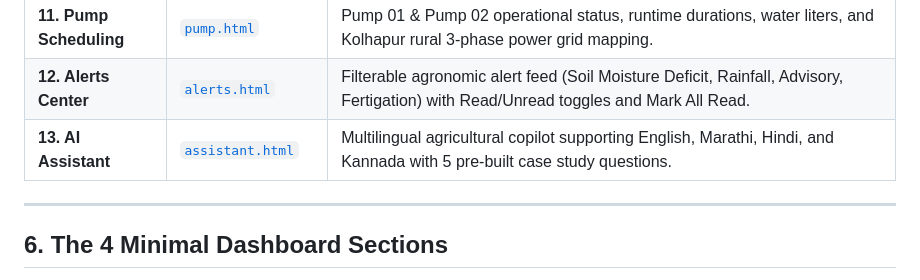
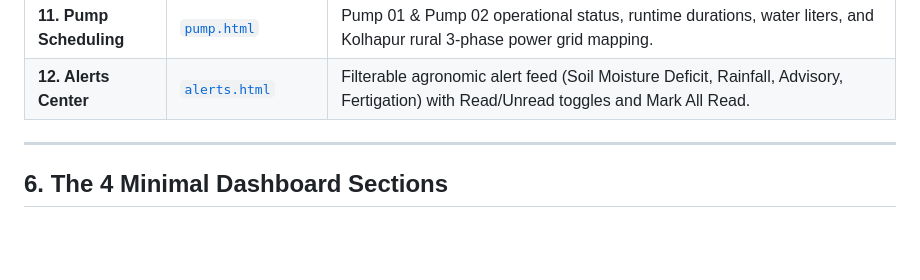
Before and after one commit to bhushanshaurya532/WEB_DEV_PRESENTATION, a Markdown page: README.md, the part around the change. GitHub-like rendering; blank space fills up the shorter version.

Commit message:
Remove AI Assistant section from README
Removed the section for the AI Assistant from the README.

```diff
--- a/README.md
+++ b/README.md
@@ -53,7 +53,6 @@ This traditional approach leads to:
 | **10. Yield Analytics** | [`analytics.html`](analytics.html) | 58.4 MT/Acre yield prediction, 8%–12% delay-loss risk indicator, cumulative water conservation chart (22% saved), and historical yields. |
 | **11. Pump Scheduling** | [`pump.html`](pump.html) | Pump 01 &amp; Pump 02 operational status, runtime durations, water liters, and Kolhapur rural 3-phase power grid mapping. |
 | **12. Alerts Center** | [`alerts.html`](alerts.html) | Filterable agronomic alert feed (Soil Moisture Deficit, Rainfall, Advisory, Fertigation) with Read/Unread toggles and Mark All Read. |
-| **13. AI Assistant** | [`assistant.html`](assistant.html) | Multilingual agricultural copilot supporting English, Marathi, Hindi, and Kannada with 5 pre-built case study questions. |
 
 ---
 
```
